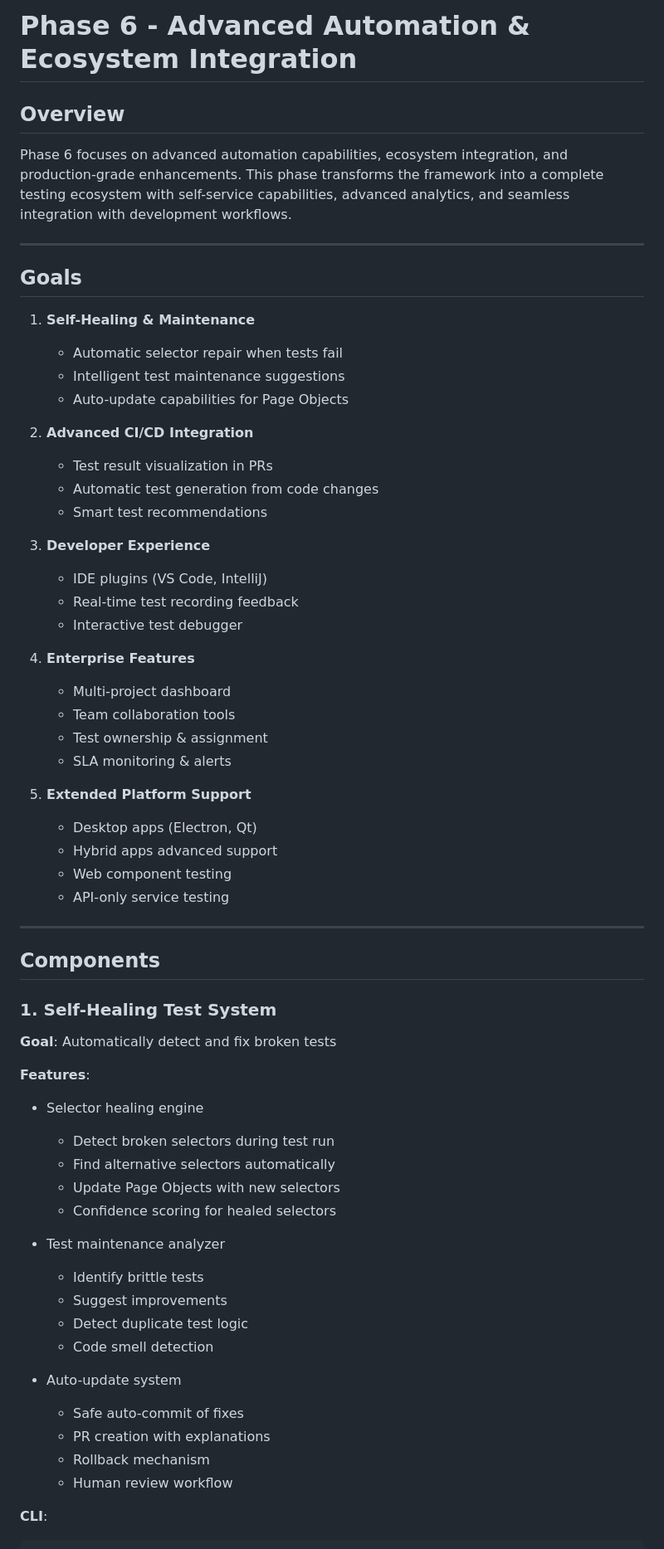
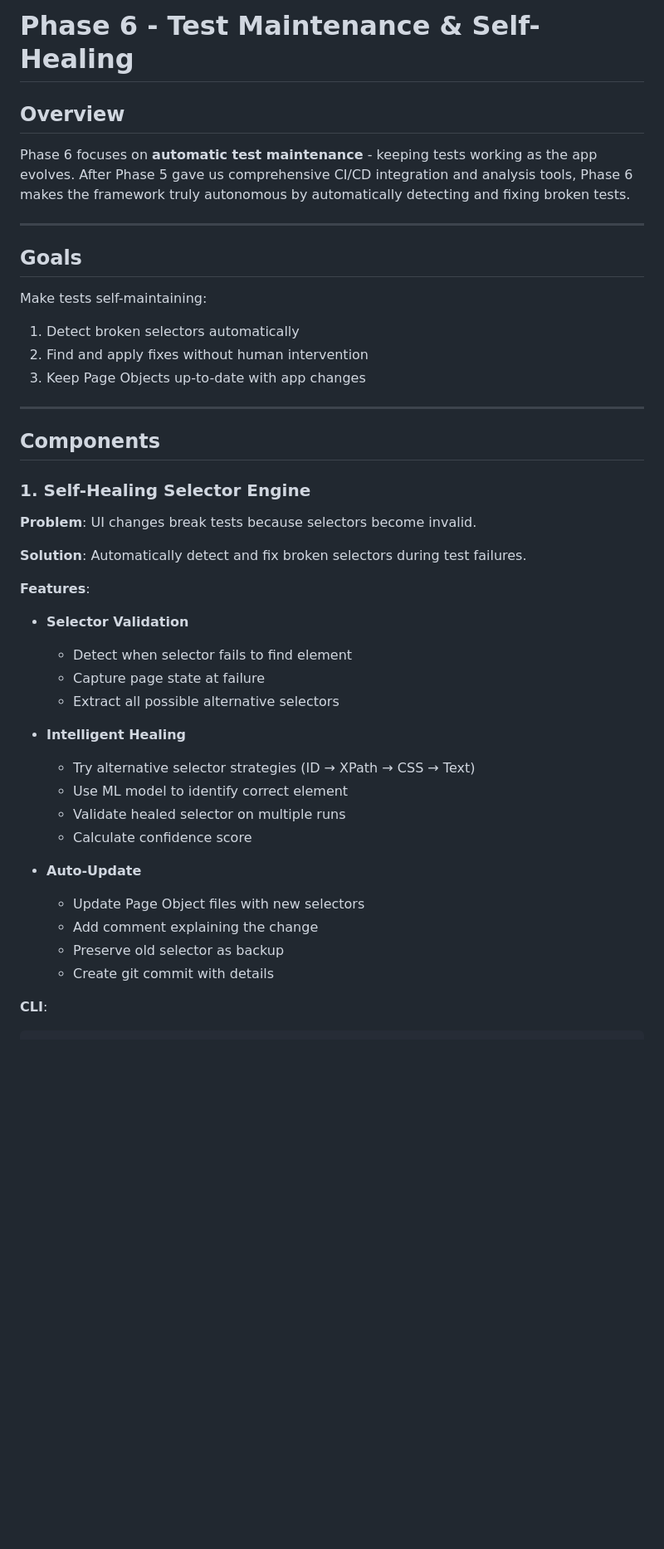
Before and after one commit to VadimToptunov/mobile_test_recorder, a Markdown page: PHASE_6_PLAN.md, the part around one of its changes. Shown at 83% size. Drawn GitHub-style; blank space fills up the shorter version.

````diff
--- a/PHASE_6_PLAN.md
+++ b/PHASE_6_PLAN.md
@@ -1,66 +1,45 @@
-# Phase 6 - Advanced Automation & Ecosystem Integration
+# Phase 6 - Test Maintenance & Self-Healing
 
 ## Overview
 
-Phase 6 focuses on advanced automation capabilities, ecosystem integration, and production-grade enhancements. This phase transforms the framework into a complete testing ecosystem with self-service capabilities, advanced analytics, and seamless integration with development workflows.
+Phase 6 focuses on **automatic test maintenance** - keeping tests working as the app evolves. After Phase 5 gave us comprehensive CI/CD integration and analysis tools, Phase 6 makes the framework truly autonomous by automatically detecting and fixing broken tests.
 
 ---
 
 ## Goals
 
-1. **Self-Healing & Maintenance**
-   - Automatic selector repair when tests fail
-   - Intelligent test maintenance suggestions
-   - Auto-update capabilities for Page Objects
-
-2. **Advanced CI/CD Integration**
-   - Test result visualization in PRs
-   - Automatic test generation from code changes
-   - Smart test recommendations
-
-3. **Developer Experience**
-   - IDE plugins (VS Code, IntelliJ)
-   - Real-time test recording feedback
-   - Interactive test debugger
-
-4. **Enterprise Features**
-   - Multi-project dashboard
-   - Team collaboration tools
-   - Test ownership & assignment
-   - SLA monitoring & alerts
-
-5. **Extended Platform Support**
-   - Desktop apps (Electron, Qt)
-   - Hybrid apps advanced support
-   - Web component testing
-   - API-only service testing
+Make tests self-maintaining:
+1. Detect broken selectors automatically
+2. Find and apply fixes without human intervention
+3. Keep Page Objects up-to-date with app changes
 
 ---
 
 ## Components
 
-### 1. Self-Healing Test System
+### 1. Self-Healing Selector Engine
 
-**Goal**: Automatically detect and fix broken tests
+**Problem**: UI changes break tests because selectors become invalid.
+
+**Solution**: Automatically detect and fix broken selectors during test failures.
 
 **Features**:
-- Selector healing engine
-  - Detect broken selectors during test run
-  - Find alternative selectors automatically
-  - Update Page Objects with new selectors
-  - Confidence scoring for healed selectors
+- **Selector Validation**
+  - Detect when selector fails to find element
+  - Capture page state at failure
+  - Extract all possible alternative selectors
 
-- Test maintenance analyzer
-  - Identify brittle tests
-  - Suggest improvements
-  - Detect duplicate test logic
-  - Code smell detection
+- **Intelligent Healing**
+  - Try alternative selector strategies (ID → XPath → CSS → Text)
+  - Use ML model to identify correct element
+  - Validate healed selector on multiple runs
+  - Calculate confidence score
 
-- Auto-update system
-  - Safe auto-commit of fixes
-  - PR creation with explanations
-  - Rollback mechanism
-  - Human review workflow
+- **Auto-Update**
+  - Update Page Object files with new selectors
+  - Add comment explaining the change
+  - Preserve old selector as backup
+  - Create git commit with details
 
 **CLI**:
 ```bash
````
Also changed, not shown: other parts of PHASE_6_PLAN.md (+141 -325 lines).
